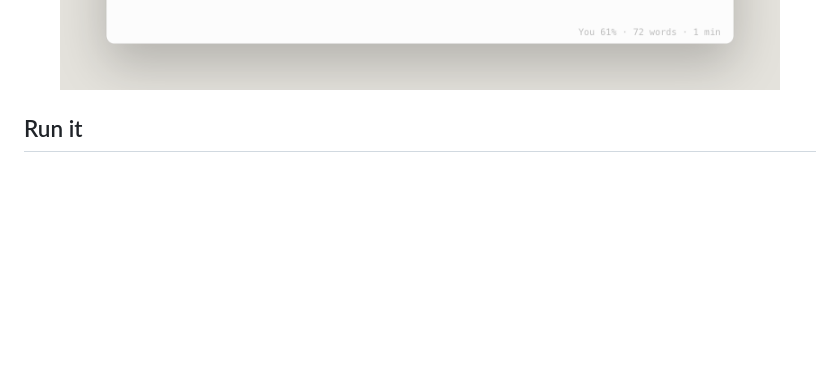
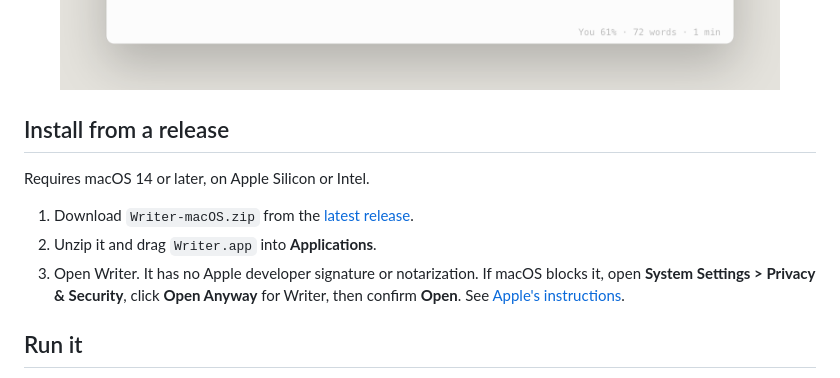
Before and after one commit to PiemonteF/writer, a Markdown page: README.md, the part around one of its changes. Drawn GitHub-style; blank space fills up the shorter version.

```diff
--- a/README.md
+++ b/README.md
@@ -19,6 +19,16 @@ Authorship, ⇧⌘A. What you typed stays black. What was pasted or generated is
 <p align="center">
   <img src="docs/screenshots/authorship-light.png" width="720" alt="Authorship: your words in black, pasted AI in color">
 </p>
+
+## Install from a release
+
+Requires macOS 14 or later, on Apple Silicon or Intel.
+
+1. Download `Writer-macOS.zip` from the [latest release](../../releases/latest).
+2. Unzip it and drag `Writer.app` into **Applications**.
+3. Open Writer. It has no Apple developer signature or notarization. If macOS
+   blocks it, open **System Settings > Privacy & Security**, click **Open Anyway**
+   for Writer, then confirm **Open**. See [Apple's instructions](https://support.apple.com/en-us/102445).
 
 ## Run it
 
```
Also changed, not shown: other parts of README.md (+5 -50 lines).
